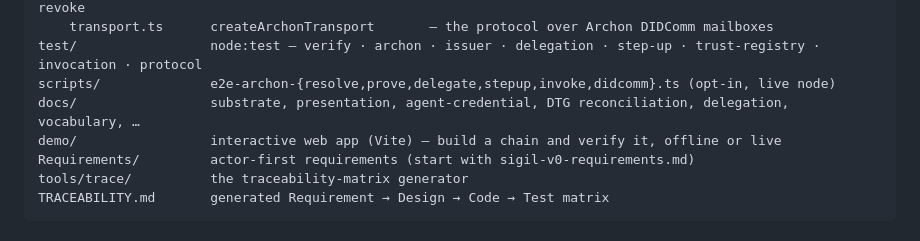
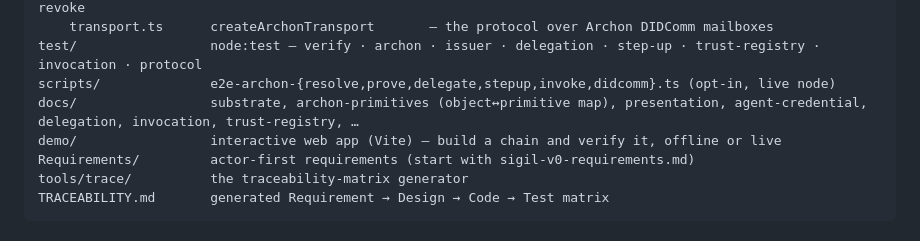
Before and after one commit to archetech/sigil, a Markdown page: README.md, the part around the change. GitHub-like rendering.

```diff
--- a/README.md
+++ b/README.md
@@ -153,7 +153,7 @@ src/
     transport.ts      createArchonTransport       — the protocol over Archon DIDComm mailboxes
 test/                 node:test — verify · archon · issuer · delegation · step-up · trust-registry · invocation · protocol
 scripts/              e2e-archon-{resolve,prove,delegate,stepup,invoke,didcomm}.ts (opt-in, live node)
-docs/                 substrate, presentation, agent-credential, DTG reconciliation, delegation, vocabulary, …
+docs/                 substrate, archon-primitives (object↔primitive map), presentation, agent-credential, delegation, invocation, trust-registry, …
 demo/                 interactive web app (Vite) — build a chain and verify it, offline or live
 Requirements/         actor-first requirements (start with sigil-v0-requirements.md)
 tools/trace/          the traceability-matrix generator
```
Also changed, not shown: docs/archon-primitives.md (added, +103 -0 lines), docs/archon-substrate.md (+2 -1 lines).
